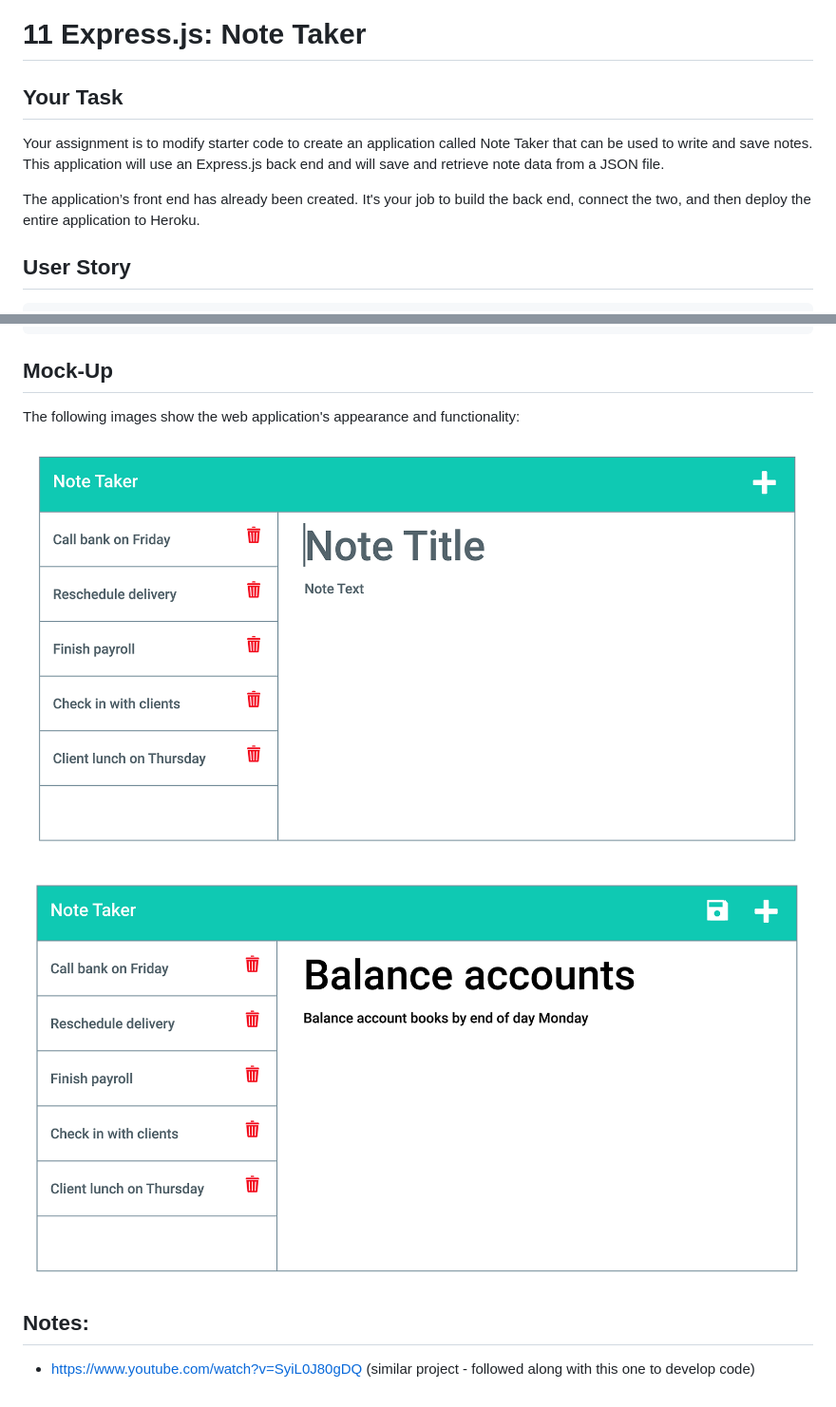
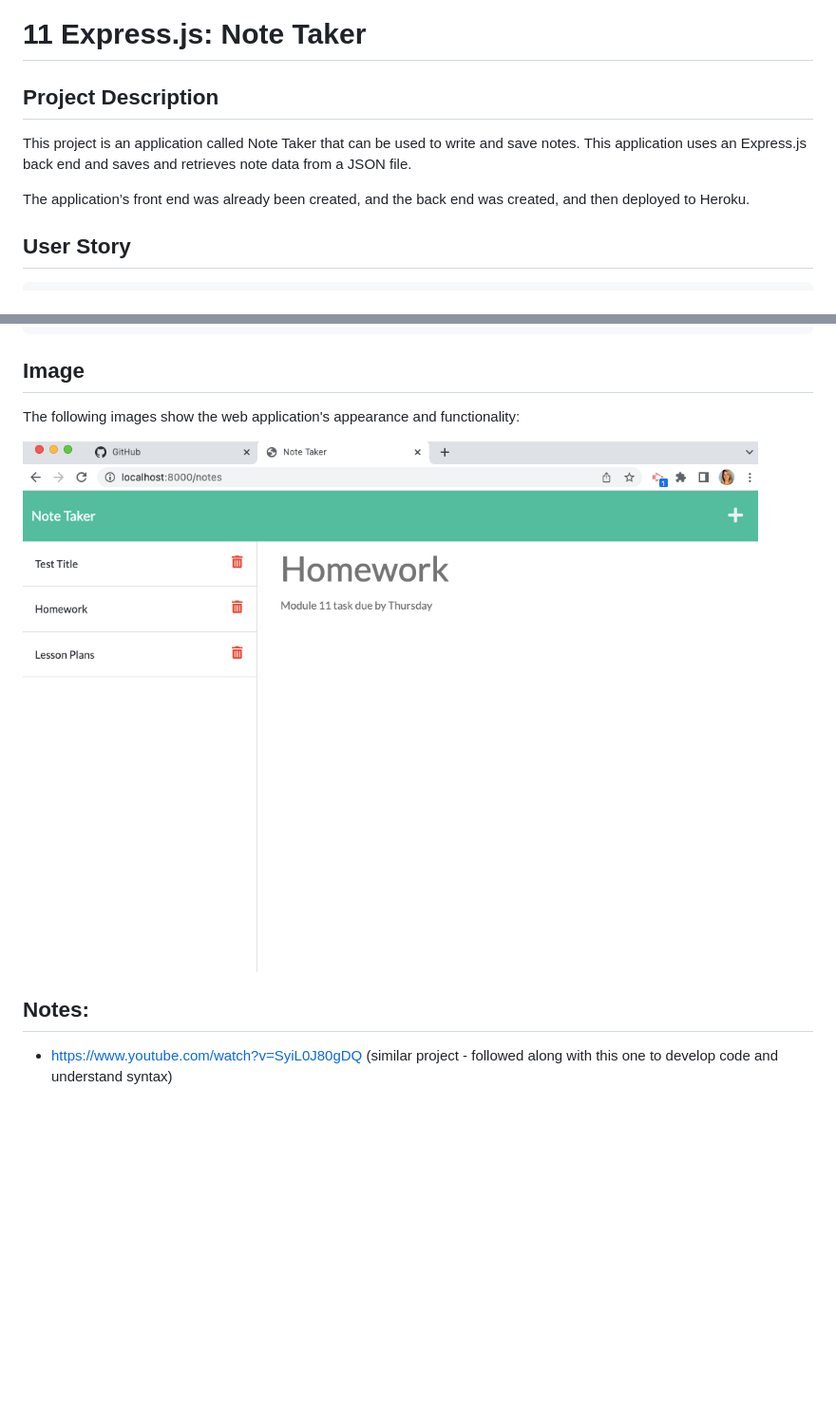
Before and after one commit to Samantha-Sokolis/note-taker-express, a Markdown page: README.md, 2 parts joined by grey strips. Shown: that part at 95% size. GitHub-like rendering; pictures changed too: Assets/11-express-homework-demo-01.png (deleted), Assets/11-express-homework-demo-02.png (deleted), Assets/Note-Taker-App-SamS.png (added); blank space fills up the shorter version.

Commit message:
screenshot added to readme

````diff
--- a/README.md
+++ b/README.md
@@ -1,10 +1,10 @@
 # 11 Express.js: Note Taker
 
-## Your Task
+## Project Description
 
-Your assignment is to modify starter code to create an application called Note Taker that can be used to write and save notes. This application will use an Express.js back end and will save and retrieve note data from a JSON file.
+This project is an application called Note Taker that can be used to write and save notes. This application uses an Express.js back end and saves and retrieves note data from a JSON file.
 
-The application’s front end has already been created. It's your job to build the back end, connect the two, and then deploy the entire application to Heroku.
+The application’s front end was already been created, and the back end was created, and then deployed to Heroku.
 
 
 ## User Story
@@ -35,13 +35,11 @@ THEN I am presented with empty fields to enter a new note title and the note’s
 ```
 
 
-## Mock-Up
-
+## Image
 The following images show the web application's appearance and functionality:
 
-![Existing notes are listed in the left-hand column with empty fields on the right-hand side for the new note’s title and text.](./Assets/11-express-homework-demo-01.png)
+![Existing notes are listed in the left-hand column with empty fields on the right-hand side for the new note’s title and text.](./Assets/Note-Taker-App-SamS.png)
 
-![Note titled “Balance accounts” reads, “Balance account books by end of day Monday,” with other notes listed on the left.](./Assets/11-express-homework-demo-02.png)
 
 ## Notes:
-- https://www.youtube.com/watch?v=SyiL0J80gDQ (similar project - followed along with this one to develop code)
+- https://www.youtube.com/watch?v=SyiL0J80gDQ (similar project - followed along with this one to develop code and understand syntax)
````
Also changed, not shown: 3 other files.
